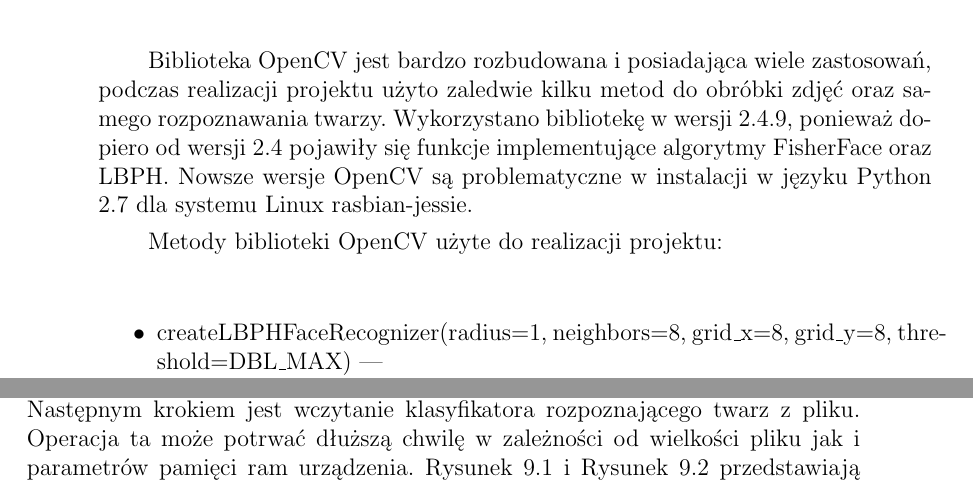
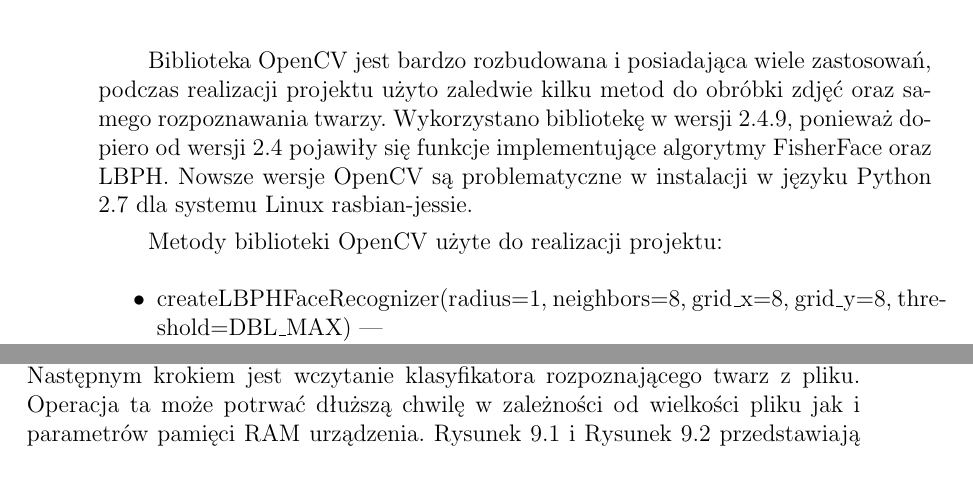
Before and after one commit to wapet1995/PT-Projekt-Rozpoznawanie-twarzy, a LaTeX document (Dokumentacja/Dokumentacja.tex): two parts of pages 14 and 21 of 30, joined at a grey line, cut so that both start at the same text. The pictures show the PDF file Dokumentacja/Dokumentacja.pdf that the author committed with the source; the source files are stored in an older character set and shown here as Unicode.

Commit message:
poprawienie literówek

```diff
--- a/Dokumentacja/Dokumentacja.tex
+++ b/Dokumentacja/Dokumentacja.tex
@@ -218,9 +218,9 @@
 
 	Skrypt Pythona podzielony został pomiędzy wątki. Jeden wątek pobierał aktualne klatki z kamery. Drugi wykonywał wyszukiwanie twarzy na skopiowanym i zmodyfikowanym zdjęciu. Modyfikacja polega na sprowadzeniu obrazu do skali szarości.Trzeci wątek, główny wykonuje rozpoznawanie twarzy oraz przygotowuje wynikowy obraz do wydrukowania na ekranie.
 
-	Pomimo takiego rozłożenia obciążenia wciąż operacje wykrywania i rozpoznawania twarzy zajmują dużo czasu, około 5 sekund. Problem związany może być z~ograniczeniami karty graficznej oraz pamięci ram urządzenia. Rozwiązaniem jest utworzenie dodatkowych wątków operujących na każdej twarzy osobno, powoduje niestety takie rozwiązanie bardzo częste miganie ramek, przez co obraz jest nieczytelny. Problem z obrazem jest również odpowiednie dobranie kolorów tekstu i ramek.
+	Pomimo takiego rozłożenia obciążenia wciąż operacje wykrywania i rozpoznawania twarzy zajmują dużo czasu, około 5 sekund. Problem związany może być z~ograniczeniami karty graficznej oraz pamięci RAM urządzenia. Rozwiązaniem jest utworzenie dodatkowych wątków operujących na każdej twarzy osobno, powoduje niestety takie rozwiązanie bardzo częste miganie ramek, przez co obraz jest nieczytelny. Problem z obrazem jest również odpowiednie dobranie kolorów tekstu i ramek.
 
-	Inną napotkaną trudnością jest wielkość pliku z klasyfikatorem rozpoznającym twarze. Chcąc uzyskać dokładniejsze wyniki rozpoznawania twarzy algorytmem LBPH należało zwiększyć parametr neighbors z 8 do co najmniej 10, skutkuje to znacznym wzrostem pamięci jaką zajmuje plik. Zakładając parametr ustawiony na wartość 8, dokument zajmuje około 50 MB przy wczytanych 260 zdjęciach, zmieniając wartość na 10 rozmiar pliku wzrasta do 107 MB. Jest to zagrożenie, gdy dodając nowe zdjęcia osób przekroczymy dostępną pamięć ram Raspberry Pi. Do dyspozycji mamy 1 GB RAMu, ale należy odjąć od tej wartości pamięć współdzieloną dla karty graficznej (około 400 MB) plus pamięć zarezerwowaną na system operacyjny.
+	Inną napotkaną trudnością jest wielkość pliku z klasyfikatorem rozpoznającym twarze. Chcąc uzyskać dokładniejsze wyniki rozpoznawania twarzy algorytmem LBPH należało zwiększyć parametr neighbors z 8 do co najmniej 10, skutkuje to znacznym wzrostem pamięci jaką zajmuje plik. Zakładając parametr ustawiony na wartość 8, dokument zajmuje około 50 MB przy wczytanych 260 zdjęciach, zmieniając wartość na 10 rozmiar pliku wzrasta do 107 MB. Jest to zagrożenie, gdy dodając nowe zdjęcia osób przekroczymy dostępną pamięć RAM Raspberry Pi. Do dyspozycji mamy 1 GB RAMu, ale należy odjąć od tej wartości pamięć współdzieloną dla karty graficznej (około 400 MB) plus pamięć zarezerwowaną na system operacyjny.
 
 	Problem również jest z tworzeniem klasyfikatora. Jest to operacja wymagająca większej mocy obliczeniowej urządzenia. Z tego powodu przeniesiono tworzenie klasyfikatora na osobny komputer posiadający większe możliwości. Kod programu trenującego jest przeznaczony również do pracy na Raspberry, lecz nie jest to zalecane, ponieważ istnieje duże prawdopodobieństwo zapełnienia pamięci RAM co skutkuje wyłączeniem lub zawieszeniem się urządzenia.
 
@@ -243,7 +243,7 @@
 	\section{Rozpoznawanie i zliczanie twarzy.py}
 	Tak jak zostało przedstawione w rozdziale wcześniej, program \linebreak,,Rozpoznawanie~i~zliczanie~twarzy'' uruchamia się poleceniem \linebreak\textit{python Rozpoznawanie\ i\ zliczanie\ twarzy} w wersji Linuksowej (raspbian) lub \linebreak\textit{python ''Rozpoznawanie i zliczanie twarzy''}. Forma wywołania polecenia wymaga specjalnej formy, ponieważ znajdują się w niej spacje pomiędzy wyrazami. Program posiada parametry, domyślnie przy niepodaniu żadnego jest to użycie pliku klasyfikatora o nazwie ,,wytrenowany\_plik.mdl'' oraz użycie kamery dedykowanej dla Raspberry. Użycie innego zdefiniowanego klasyfikatora wymaga podania po nazwie programu ścieżki do pliku z danym klasyfikatorem. Program zaimplementowany jest również tak, aby mógł działać na urządzeniach innych od Raspberry, w tym wypadku należy w podać zawsze nazwę pliku klasyfikatora (nawet jeśli użyty zostanie domyślny) oraz podać po tym parametrze słowo ,,camera''. Zostanie w tym wypadku uruchomiona domyślna kamera ustawiona w systemie.
 
-	Po wywołaniu programu w konsoli pojawi się prośba o podanie adresu IP pod którym nasłuchuje bazy danych. Program nie posiada zabezpieczenia przed niepoprawnym wpisaniem adresu. Podanie błędnego IP wpłynie na dalsze działanie programu. Chcąc poprawić adres IP należy uruchomić program od początku. Następnym krokiem jest wczytanie klasyfikatora rozpoznającego twarz z pliku. Operacja ta może potrwać dłuższą chwilę w zależności od wielkości pliku jak i parametrów pamięci ram urządzenia. Rysunek \ref{fig:podanie_IP} i Rysunek \ref{fig:podanie_IP2} przedstawiają widok programu z poprawnie podanym adresem IP oraz w trakcie wczytywania klasyfikatora.
+	Po wywołaniu programu w konsoli pojawi się prośba o podanie adresu IP pod którym nasłuchuje bazy danych. Program nie posiada zabezpieczenia przed niepoprawnym wpisaniem adresu. Podanie błędnego IP wpłynie na dalsze działanie programu. Chcąc poprawić adres IP należy uruchomić program od początku. Następnym krokiem jest wczytanie klasyfikatora rozpoznającego twarz z pliku. Operacja ta może potrwać dłuższą chwilę w zależności od wielkości pliku jak i parametrów pamięci RAM urządzenia. Rysunek \ref{fig:podanie_IP} i Rysunek \ref{fig:podanie_IP2} przedstawiają widok programu z poprawnie podanym adresem IP oraz w trakcie wczytywania klasyfikatora.
 
 	\begin{figure}[!h]
 		\centering
```
Also changed, not shown: Dokumentacja/Dokumentacja.pdf, Dokumentacja/dzialanie1.PNG (renamed from dzialanie1.PNG), Dokumentacja/Dokumentacja.tex (2 more changed lines).
